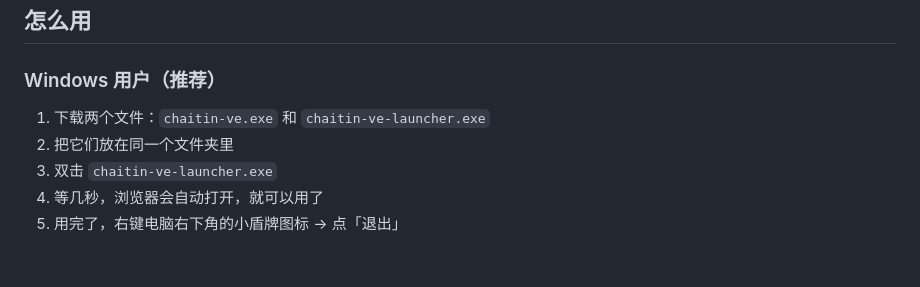
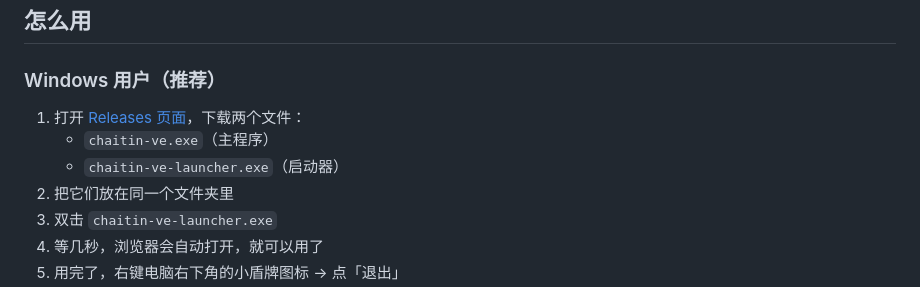
Before and after one commit to heijack1915/chaitin-virtual-engineer, a Markdown page: README.md, the part around the change. Drawn GitHub-style; blank space fills up the shorter version.

Commit message:
README加上exe下载链接，指向GitHub Releases
Co-Authored-By: Claude Sonnet 4.6 <noreply@anthropic.com>

```diff
--- a/README.md
+++ b/README.md
@@ -8,7 +8,9 @@
 
 ### Windows 用户（推荐）
 
-1. 下载两个文件：`chaitin-ve.exe` 和 `chaitin-ve-launcher.exe`
+1. 打开 [ Releases 页面](https://github.com/heijack1915/chaitin-virtual-engineer/releases)，下载两个文件：
+   - `chaitin-ve.exe`（主程序）
+   - `chaitin-ve-launcher.exe`（启动器）
 2. 把它们放在同一个文件夹里
 3. 双击 `chaitin-ve-launcher.exe`
 4. 等几秒，浏览器会自动打开，就可以用了
```
